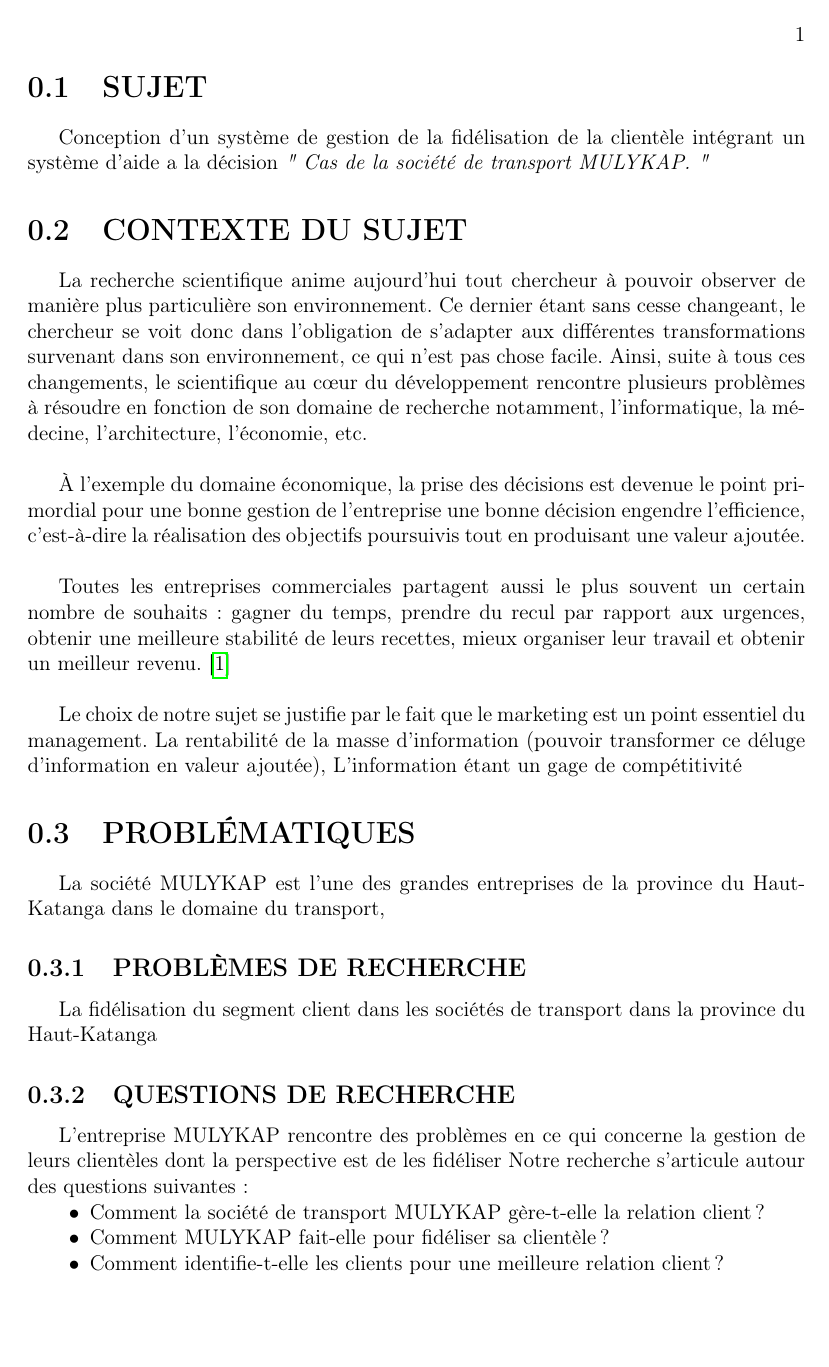
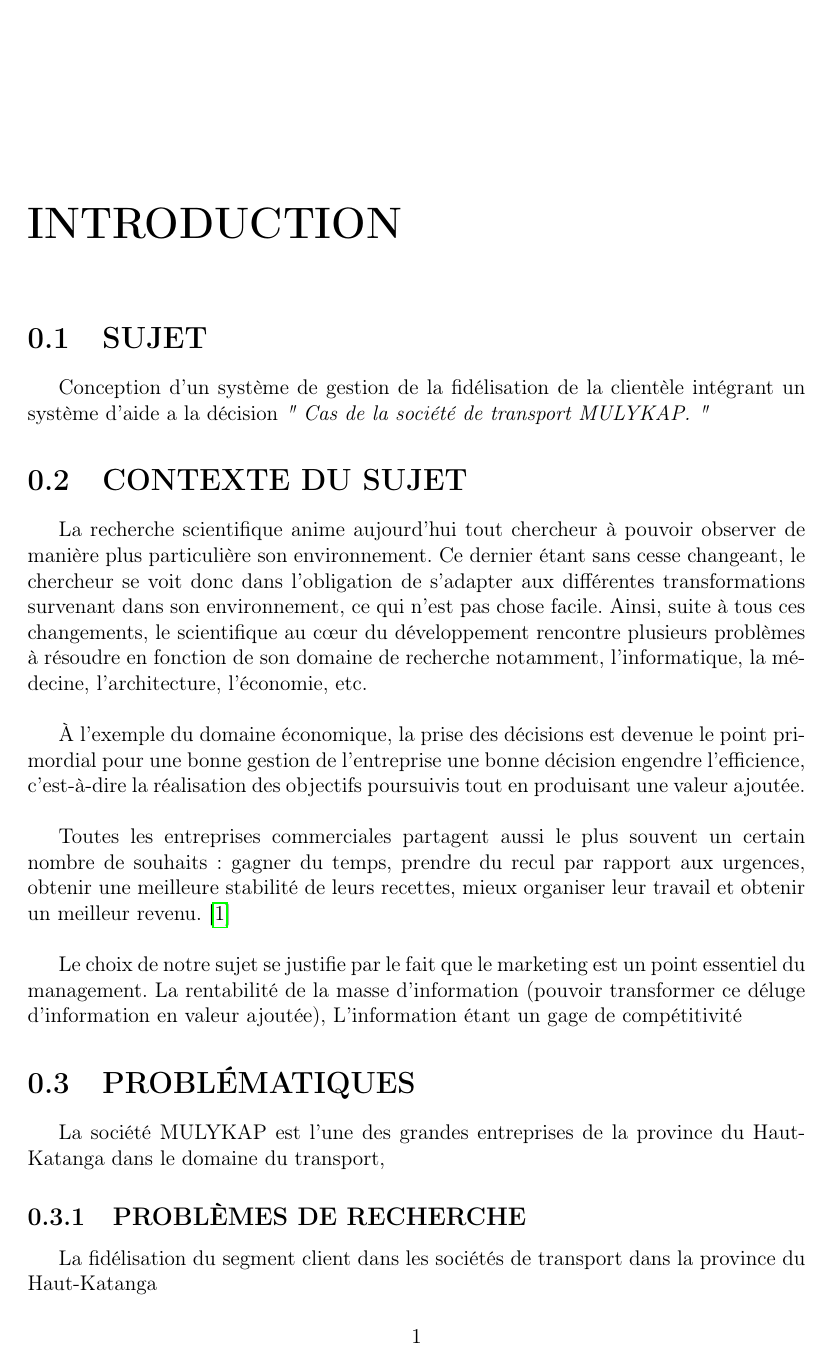
Before and after one commit to BenUzan/esis-tfc-2023, a LaTeX book (proposition/proposition.tex): page 1 of 3. Compiled offline with pdfLaTeX.

Commit message:
Structure du document

```diff
--- a/proposition/proposition.tex
+++ b/proposition/proposition.tex
@@ -1,7 +1,7 @@
 \documentclass[a4paper,12pt,oneside]{book}
 \usepackage[french]{babel}
 \usepackage[T1]{fontenc}
-\usepackage[lmargin=3.5cm,rmargin=2cm,tmargin=3.5cm,bmargin=2cm]{geometry}
+\usepackage[left=3.5cm,right=2cm,top=3.5cm,bottom=2cm]{geometry}
 \usepackage{biblatex}
 \usepackage{csquotes}
 \usepackage{hyperref}
@@ -10,7 +10,7 @@
 \AtBeginDocument{\def\labelitemi{$\bullet$}}
 
 \begin{document}
-
+\chapter*{INTRODUCTION}
 \section[Sujet]{SUJET}
 Conception d’un système de gestion de la fidélisation
 de la clientèle intégrant un système d’aide a la décision
```
